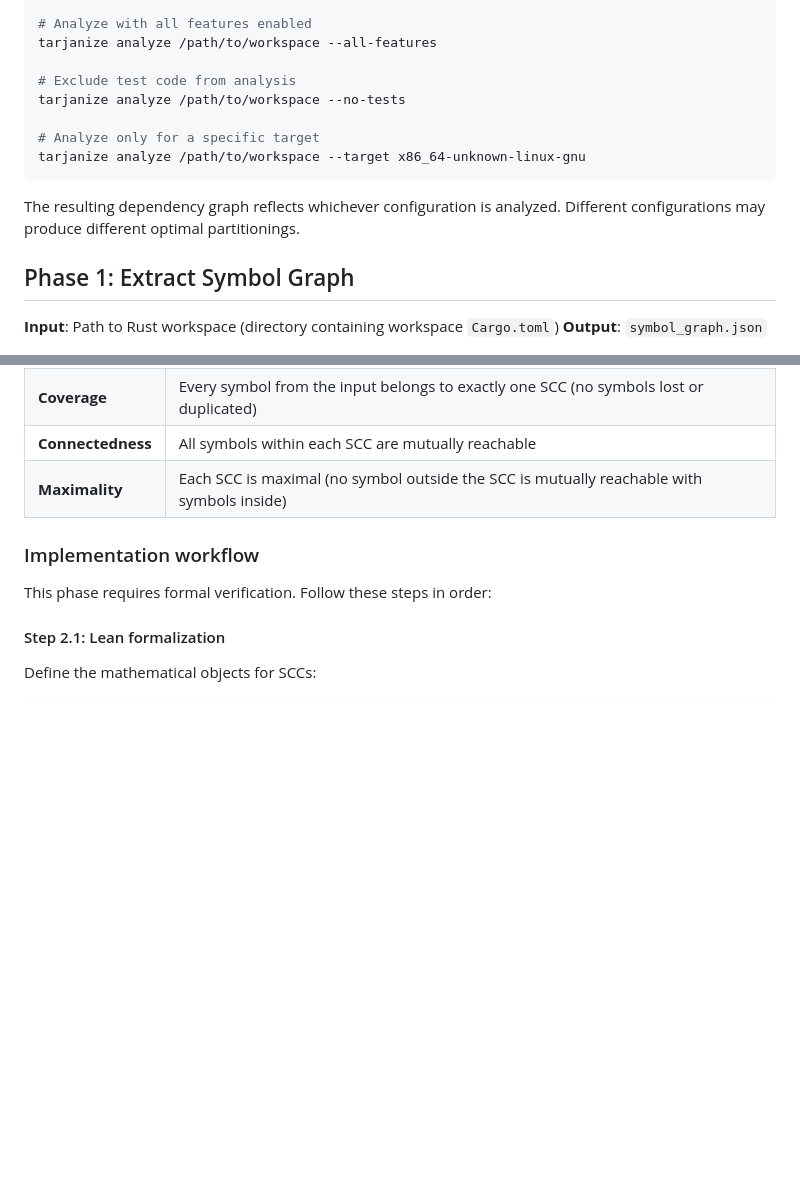
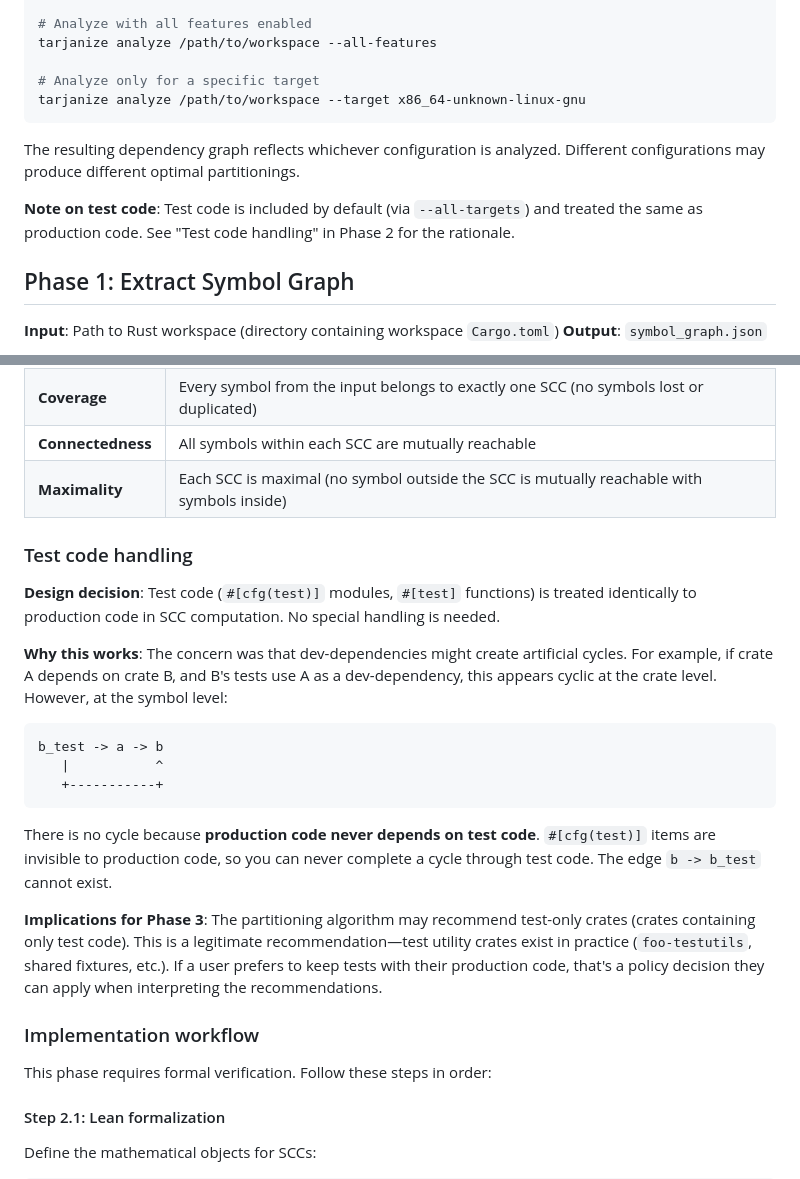
Before and after one commit to mergeconflict/tarjanize, a Markdown page: PLAN.md, 2 parts joined by grey strips. GitHub-like rendering; blank space fills up the shorter version.

Commit message:
Document test code handling in Phase 2
Test code is treated identically to production code in SCC computation.
No special handling is needed because production code never depends on
test code, so dev-dependency cycles at the crate level don't manifest
as cycles in the symbol graph.

````diff
--- a/PLAN.md
+++ b/PLAN.md
@@ -338,14 +338,13 @@ tarjanize analyze /path/to/workspace --features feature1,feature2
 # Analyze with all features enabled
 tarjanize analyze /path/to/workspace --all-features
 
-# Exclude test code from analysis
-tarjanize analyze /path/to/workspace --no-tests
-
 # Analyze only for a specific target
 tarjanize analyze /path/to/workspace --target x86_64-unknown-linux-gnu
 ```
 
 The resulting dependency graph reflects whichever configuration is analyzed. Different configurations may produce different optimal partitionings.
+
+**Note on test code**: Test code is included by default (via `--all-targets`) and treated the same as production code. See "Test code handling" in Phase 2 for the rationale.
 
 ## Phase 1: Extract Symbol Graph
 
@@ -500,6 +499,22 @@ The algorithm guarantees four properties:
 | **Coverage** | Every symbol from the input belongs to exactly one SCC (no symbols lost or duplicated) |
 | **Connectedness** | All symbols within each SCC are mutually reachable |
 | **Maximality** | Each SCC is maximal (no symbol outside the SCC is mutually reachable with symbols inside) |
+
+### Test code handling
+
+**Design decision**: Test code (`#[cfg(test)]` modules, `#[test]` functions) is treated identically to production code in SCC computation. No special handling is needed.
+
+**Why this works**: The concern was that dev-dependencies might create artificial cycles. For example, if crate A depends on crate B, and B's tests use A as a dev-dependency, this appears cyclic at the crate level. However, at the symbol level:
+
+```
+b_test -> a -> b
+   |           ^
+   +-----------+
+```
+
+There is no cycle because **production code never depends on test code**. `#[cfg(test)]` items are invisible to production code, so you can never complete a cycle through test code. The edge `b -> b_test` cannot exist.
+
+**Implications for Phase 3**: The partitioning algorithm may recommend test-only crates (crates containing only test code). This is a legitimate recommendation—test utility crates exist in practice (`foo-testutils`, shared fixtures, etc.). If a user prefers to keep tests with their production code, that's a policy decision they can apply when interpreting the recommendations.
 
 ### Implementation workflow
 
````
